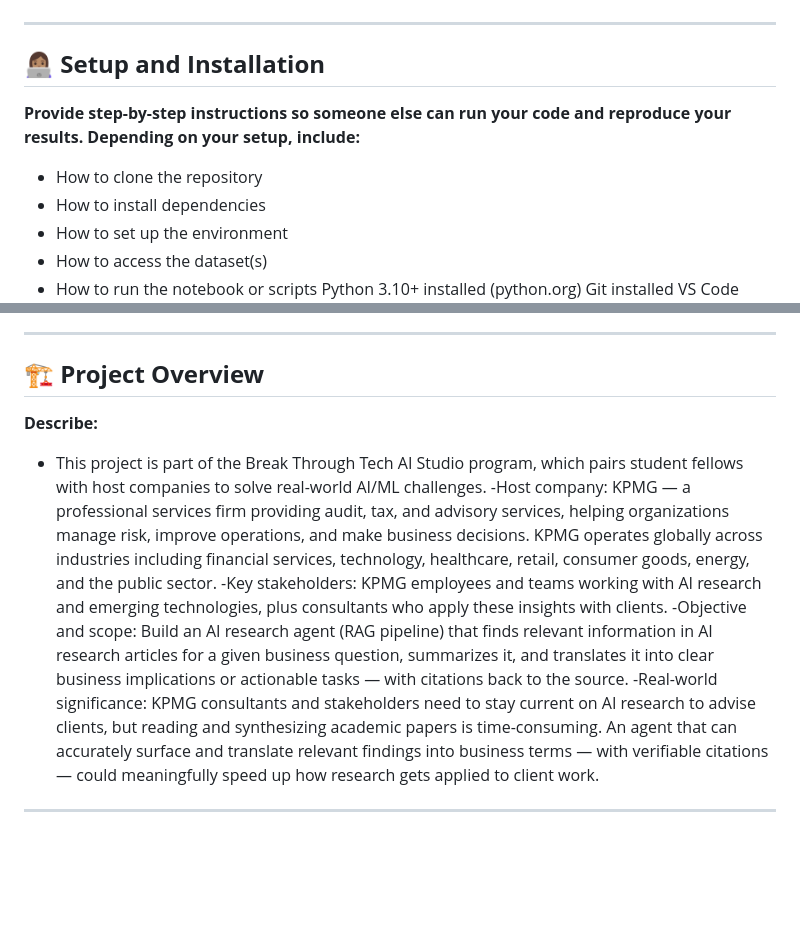
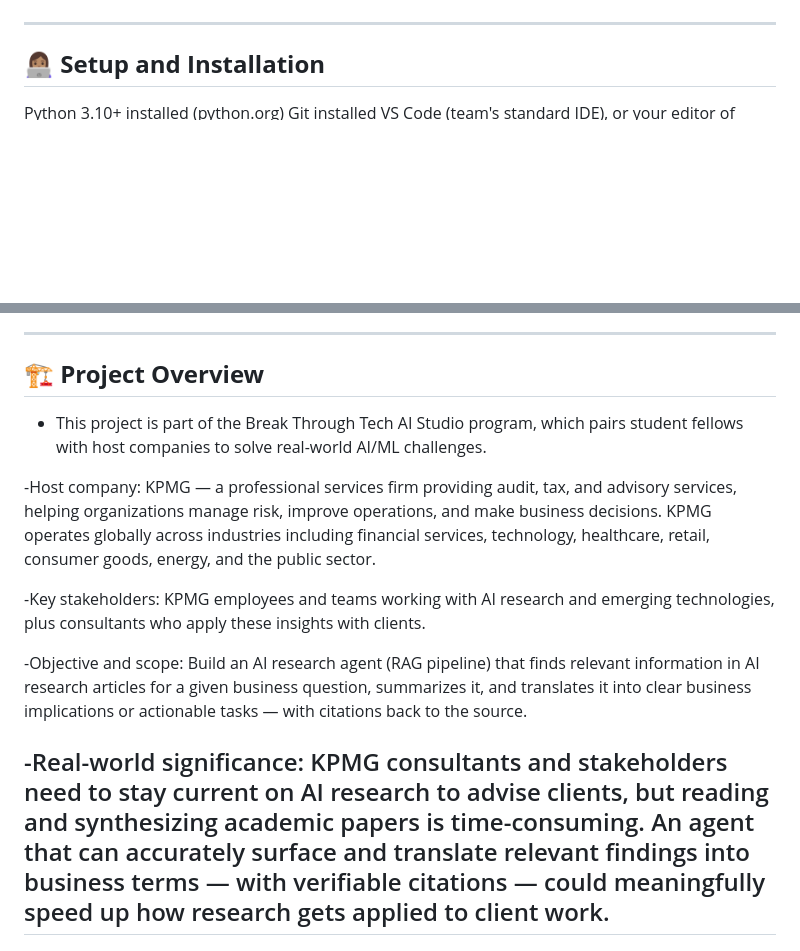
Before and after one commit to Break-Through-Tech/KPMG-1F-ai-research-intelligence-agent-for-business-insight-translation, a Markdown page: README.md, 2 parts joined by grey strips. GitHub-like rendering; blank space fills up the shorter version.

```diff
--- a/README.md
+++ b/README.md
@@ -37,13 +37,6 @@ Developed in partnership with KPMG as part of the Break Through Tech AI Studio p
 
 ## 👩🏽‍💻 **Setup and Installation**
 
-**Provide step-by-step instructions so someone else can run your code and reproduce your results. Depending on your setup, include:**
-
-* How to clone the repository
-* How to install dependencies
-* How to set up the environment
-* How to access the dataset(s)
-* How to run the notebook or scripts
 Python 3.10+ installed (python.org)
 Git installed
 VS Code (team's standard IDE), or your editor of choice
@@ -78,12 +71,15 @@ Open the notebooks locally in JupyterLab, or in Google Colab by opening the note
 
 ## 🏗️ **Project Overview**
 
-**Describe:**
 
 - This project is part of the Break Through Tech AI Studio program, which pairs student fellows with host companies to solve real-world AI/ML challenges.
+
 -Host company: KPMG — a professional services firm providing audit, tax, and advisory services, helping organizations manage risk, improve operations, and make business decisions. KPMG operates globally across industries including financial services, technology, healthcare, retail, consumer goods, energy, and the public sector.
+
 -Key stakeholders: KPMG employees and teams working with AI research and emerging technologies, plus consultants who apply these insights with clients.
+
 -Objective and scope: Build an AI research agent (RAG pipeline) that finds relevant information in AI research articles for a given business question, summarizes it, and translates it into clear business implications or actionable tasks — with citations back to the source.
+
 -Real-world significance: KPMG consultants and stakeholders need to stay current on AI research to advise clients, but reading and synthesizing academic papers is time-consuming. An agent that can accurately surface and translate relevant findings into business terms — with verifiable citations — could meaningfully speed up how research gets applied to client work.
 ---
 
```
